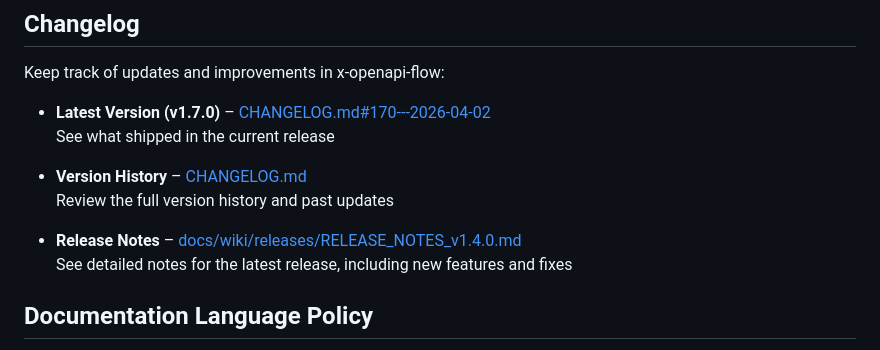
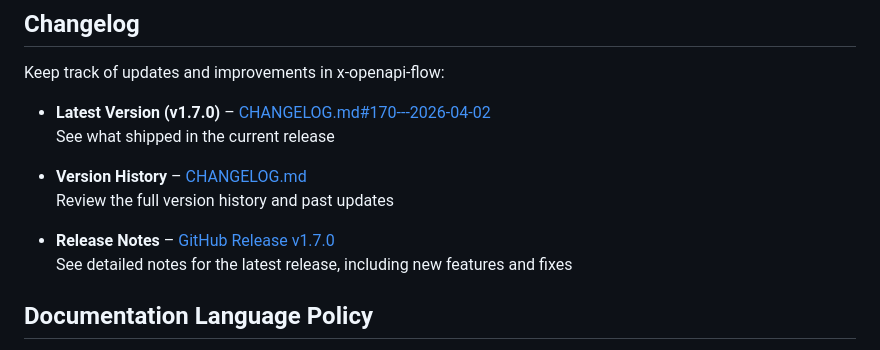
Before and after one commit to tiago-marques/x-openapi-flow, a Markdown page: README.md, the part around the change. GitHub-like rendering.

Commit message:
docs: update root README release notes link to v1.7.0

```diff
--- a/README.md
+++ b/README.md
@@ -590,7 +590,7 @@ Keep track of updates and improvements in x-openapi-flow:
 - **Version History** – [CHANGELOG.md](https://github.com/tiago-marques/x-openapi-flow/blob/main/CHANGELOG.md)
   Review the full version history and past updates
 
-- **Release Notes** – [docs/wiki/releases/RELEASE_NOTES_v1.4.0.md](https://github.com/tiago-marques/x-openapi-flow/blob/main/docs/wiki/releases/RELEASE_NOTES_v1.4.0.md)
+- **Release Notes** – [GitHub Release v1.7.0](https://github.com/tiago-marques/x-openapi-flow/releases/tag/v1.7.0)
   See detailed notes for the latest release, including new features and fixes
 
 ## Documentation Language Policy
```
Also changed, not shown: x-openapi-flow/README.md (+1 -1 lines).
